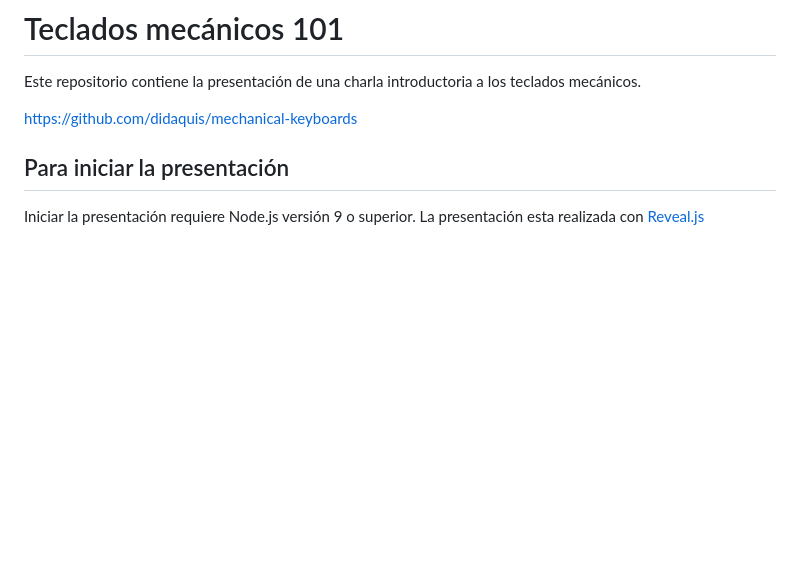
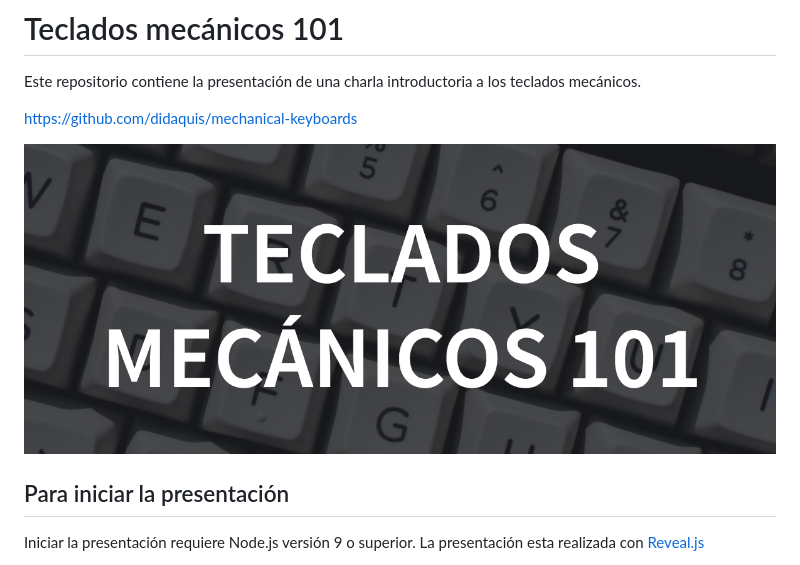
Before and after one commit to didaquis/mechanical-keyboards, a Markdown page: README.md, the part around the change. Rendered like a GitHub page; pictures changed too: resources/cover.png (added); blank space fills up the shorter version.

Commit message:
Improved Readme

```diff
--- a/README.md
+++ b/README.md
@@ -3,6 +3,8 @@
 Este repositorio contiene la presentación de una charla introductoria a los teclados mecánicos.
 
 https://github.com/didaquis/mechanical-keyboards
+
+![cover](./resources/cover.png)
 
 ## Para iniciar la presentación
 Iniciar la presentación requiere Node.js versión 9 o superior. La presentación esta realizada con [Reveal.js](https://github.com/hakimel/reveal.js)
```
Also changed, not shown: 1 other file.
